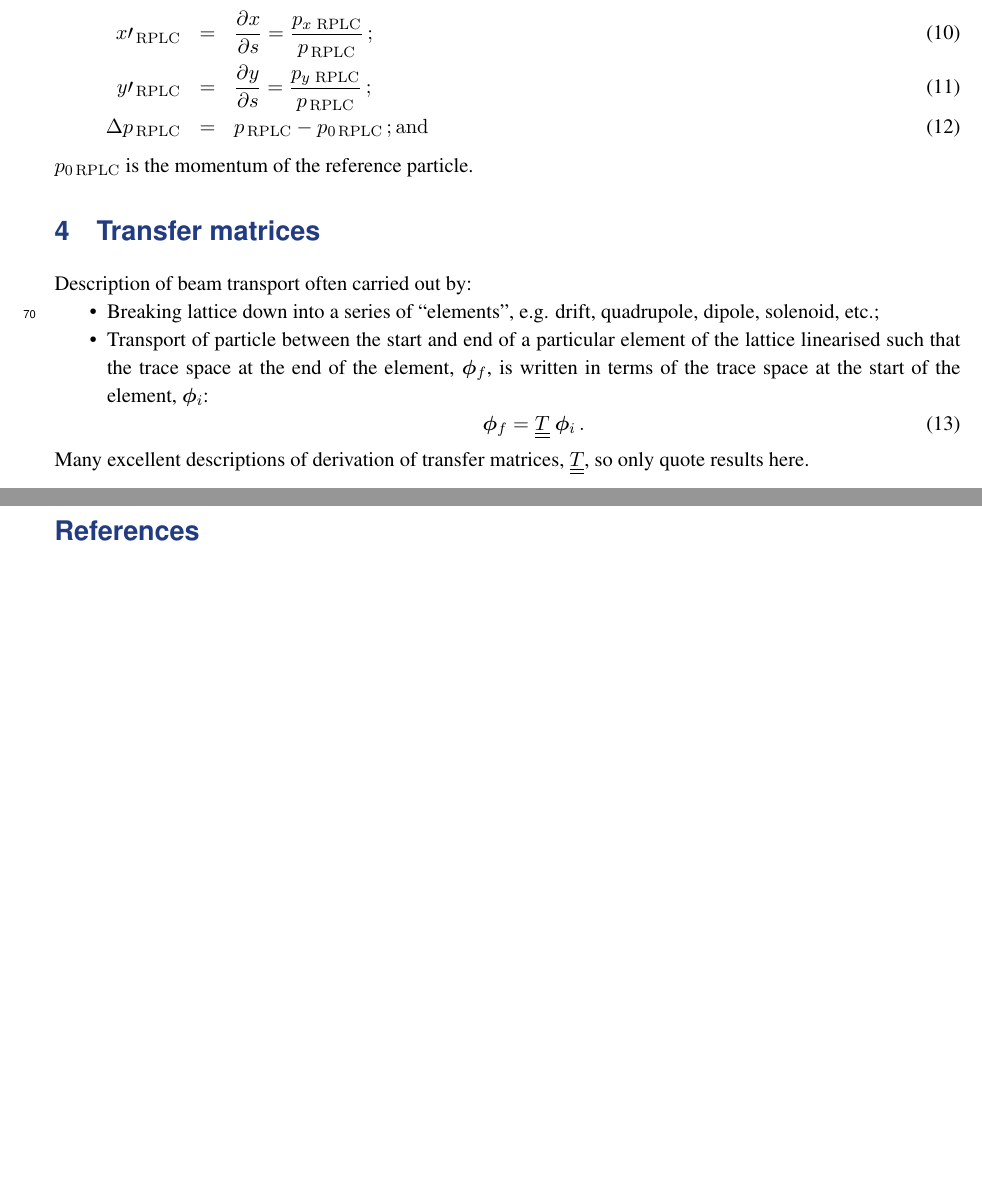
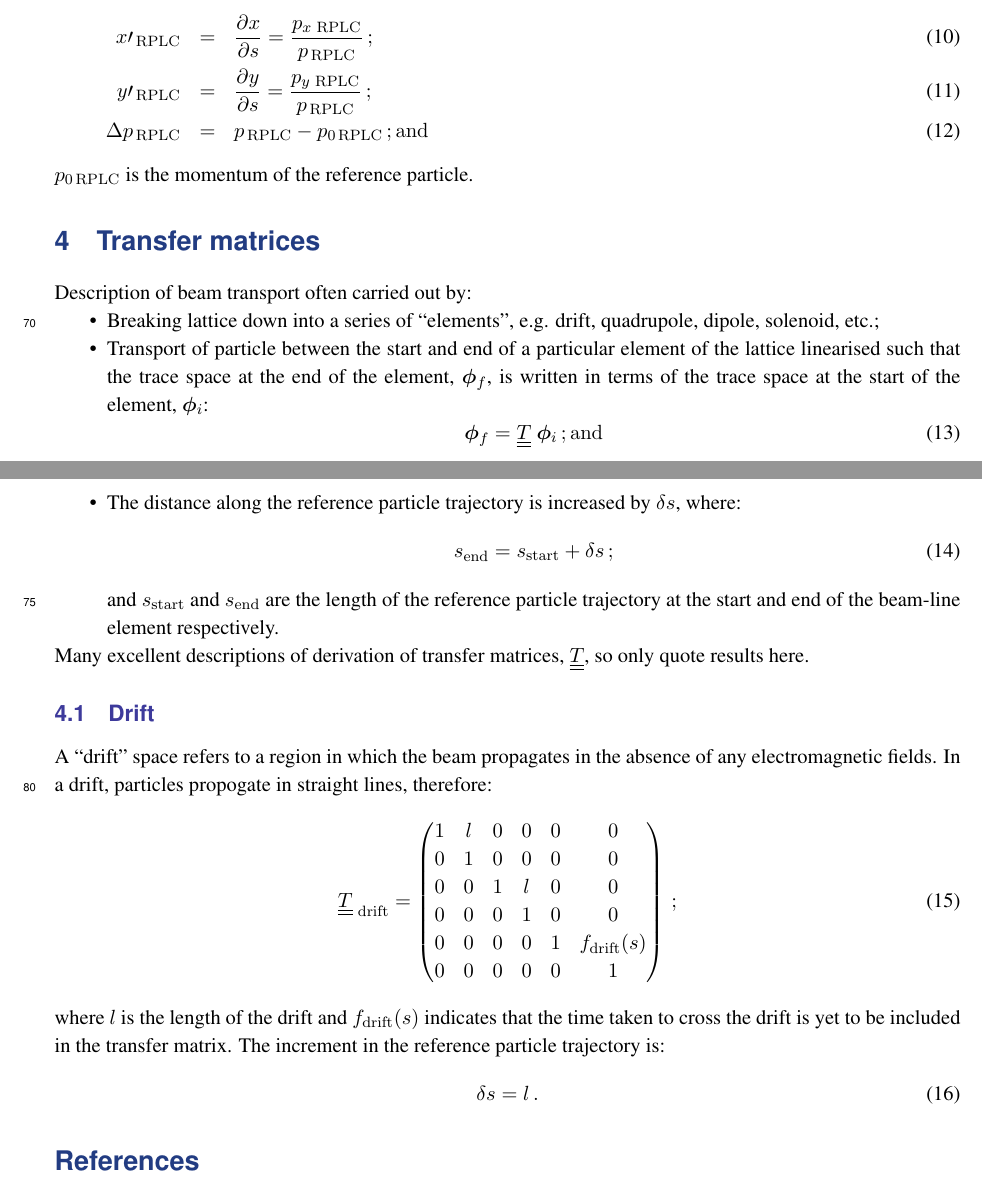
Before and after one commit to ImperialCollegeLondon/LhARAlinearOptics, a LaTeX document (00-Documentation/01-WriteUp/LhARAlinearOptics.tex, which reads 00-Documentation/01-WriteUp/04-TransferMatrices/04-TransferMatrices.tex): two parts of pages 4 and 5 of 7, joined at a grey line, cut so that both start at the same text, the shorter picture padded with empty space. Compiled offline with pdfLaTeX.

Commit message:
Update to documentation

```diff
--- a/00-Documentation/01-WriteUp/04-TransferMatrices/04-TransferMatrices.tex
+++ b/00-Documentation/01-WriteUp/04-TransferMatrices/04-TransferMatrices.tex
@@ -12,10 +12,41 @@ Description of beam transport often carried out by:
     terms of the trace space at the start of the element,
     $\bm{\phi}_i$:
     \begin{equation}
-      \bm{\phi}_f = \underline{\underline{T}} ~ \bm{\phi}_i \,.
+      \bm{\phi}_f = \underline{\underline{T}} ~ \bm{\phi}_i \,
+      {\rm ; and}
     \end{equation}
+  \item The distance along the reference particle trajectory is
+    increased by $\delta s$, where:
+    \begin{equation}
+      s_{\rm end} = s_{\rm start} + \delta s \, ;
+    \end{equation}
+    and $s_{\rm start}$ and $s_{\rm end}$ are the length of the
+    reference particle trajectory at the start and end of the
+    beam-line element respectively.
 \end{itemize}
 Many excellent descriptions of derivation of transfer matrices,
 $\underline{\underline{T}}$, so only quote results here.
 
 \subsection{Drift}
+
+A ``drift'' space refers to a region in which the beam propagates in
+the absence of any electromagnetic fields.
+In a drift, particles propogate in straight lines, therefore:
+\begin{equation}
+  \underline{\underline{T}}_{\rm~drift} =
+        \begin{pmatrix}
+          1 & l & 0 & 0 &              0 & 0 \\
+          0 & 1 & 0 & 0 &              0 & 0 \\
+          0 & 0 & 1 & l &              0 & 0 \\
+          0 & 0 & 0 & 1 &              0 & 0 \\
+          0 & 0 & 0 & 0 & 1 & f_{\rm drift}(s) \\
+          0 & 0 & 0 & 0 &              0 & 1
+        \end{pmatrix} \, ;
+\end{equation}
+where $l$ is the length of the drift and $f_{\rm drift}(s)$ indicates
+that the time taken to cross the drift is yet to be included in the
+transfer matrix.
+The increment in the reference particle trajectory is:
+\begin{equation}
+  \delta s = l \, .
+\end{equation}
```
Also changed, not shown: 91-Notes/2023-11-27.txt (+4 -3 lines), 00-Documentation/01-WriteUp/LhARAlinearOptics.pdf.
